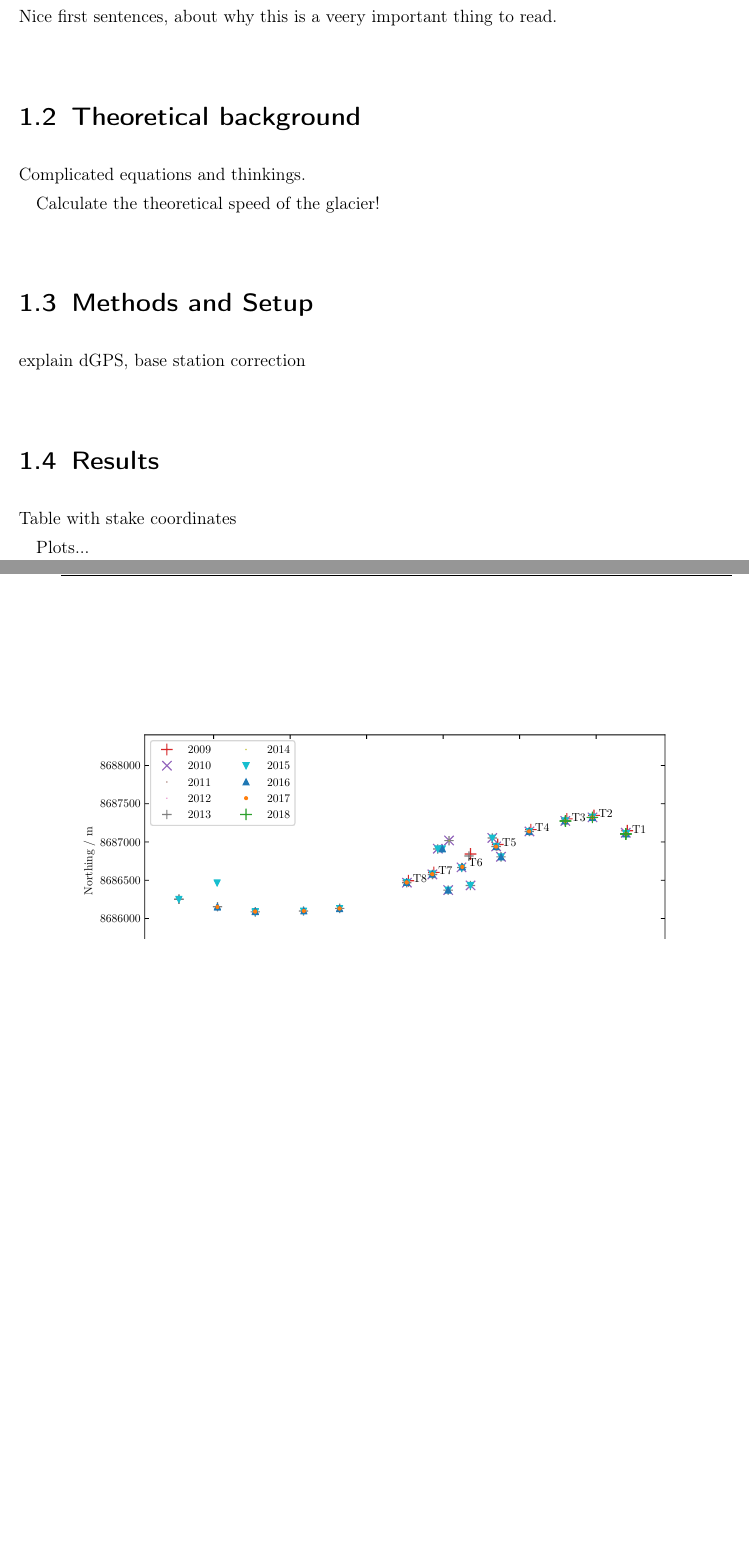
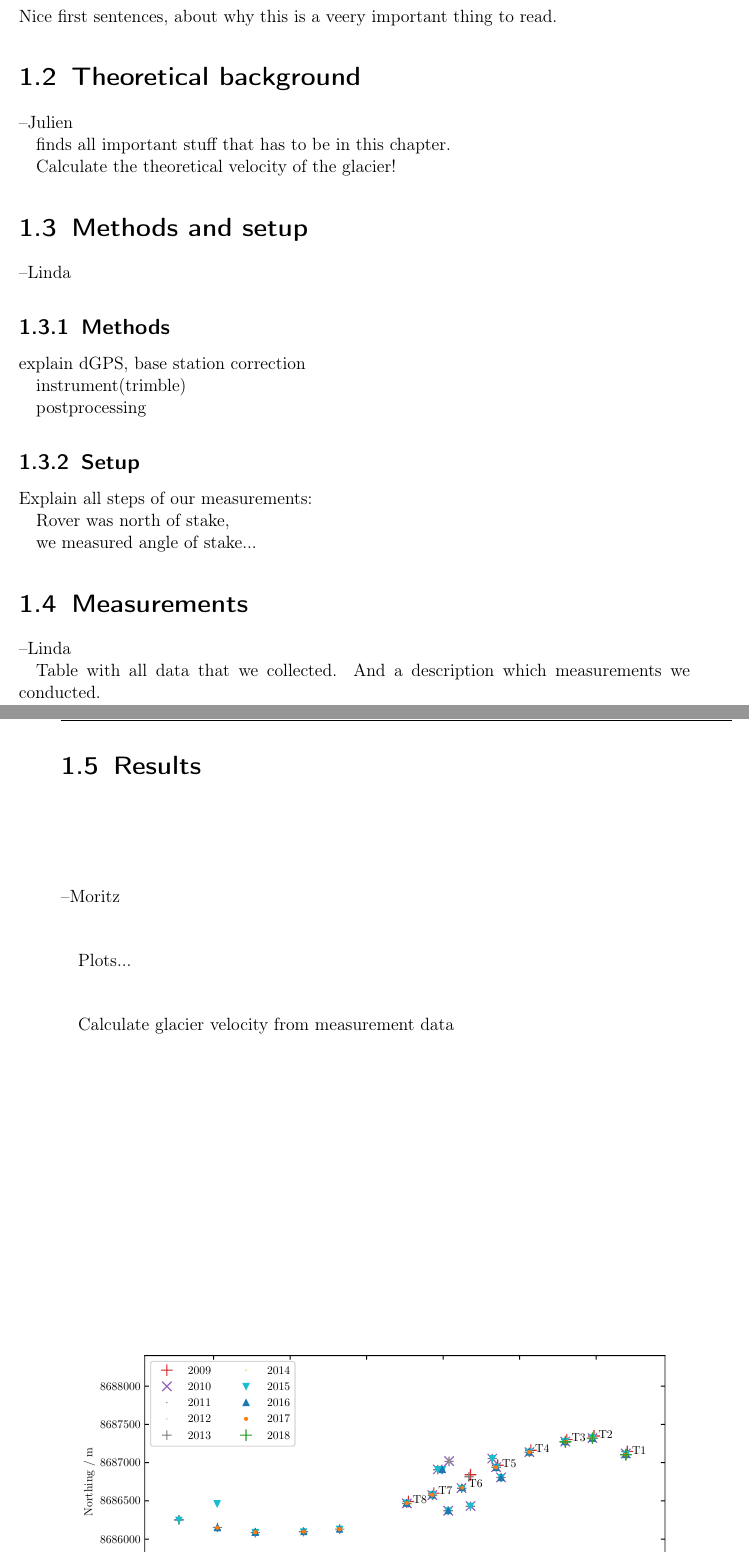
Before and after one commit to Standard24/SnowAirIceSea, a LaTeX document (protocol/MainPart.tex, which reads protocol/03_theoretical_background.tex, protocol/04_methods_setup.tex, protocol/05_measurements.tex): two parts of pages 2 and 3 of 5 before the commit and two parts of pages 2 and 3 of 7 after it, joined at a grey line, cut so that both start at the same text, the shorter picture padded with empty space. The pictures show the PDF file protocol/MainPart.pdf that the author committed with the source.

Commit message:
Updated draft for protocol: Made structure, added some headwords for contents and responsible authors.

```diff
--- a/protocol/03_theoretical_background.tex
+++ b/protocol/03_theoretical_background.tex
@@ -1,3 +1,7 @@
-Complicated equations and thinkings.
+--Julien
 
-Calculate the theoretical speed of the glacier!
+finds all important stuff that has to be in this chapter.
+
+
+
+Calculate the theoretical velocity of the glacier!
--- /dev/null
+++ b/protocol/04_methods_setup.tex
@@ -0,0 +1,16 @@
+--Linda
+
+\subsection{Methods}
+explain dGPS, base station correction
+
+instrument(trimble)
+
+postprocessing
+
+
+\subsection{Setup}
+Explain all steps of our measurements:
+
+Rover was north of stake,
+
+we measured angle of stake...
--- /dev/null
+++ b/protocol/05_measurements.tex
@@ -0,0 +1,4 @@
+--Linda
+
+Table with all data that we collected.
+And a description which measurements we conducted.
--- a/protocol/05_results.tex
+++ b/protocol/06_results.tex
@@ -1,10 +2,8 @@
 
-Table with stake coordinates
 
 Plots...
 
-
-
+Calculate glacier velocity from measurement data
 
 \begin{figure}[H]
     \centering
--- a/protocol/gps_report.tex
+++ b/protocol/gps_report.tex
@@ -21,8 +21,10 @@
 \section{Theoretical background}
 \input{03_theoretical_background}
 
-\section{Methods and Setup}
-\input{04_methods}
+\section{Methods and setup}
+\input{04_methods_setup}
+
+\section{Measurements}
+\input{05_measurements}
 
 \section{Results}
-\input{05_results}
```
Also changed, not shown: protocol/04_methods.tex (deleted, +0 -1 lines), protocol/06_discussion.tex (deleted, +0 -1 lines), protocol/07_discussion.tex (added, +1 -0 lines), protocol/08_conclusion.tex (added, +1 -0 lines), protocol/MainPart.tex (+3 -3 lines), protocol/gps_report_appendix.tex (added, +1 -0 lines), protocol/MainPart.pdf, protocol/06_results.tex (1 more changed lines), protocol/gps_report.tex (10 more changed lines).
